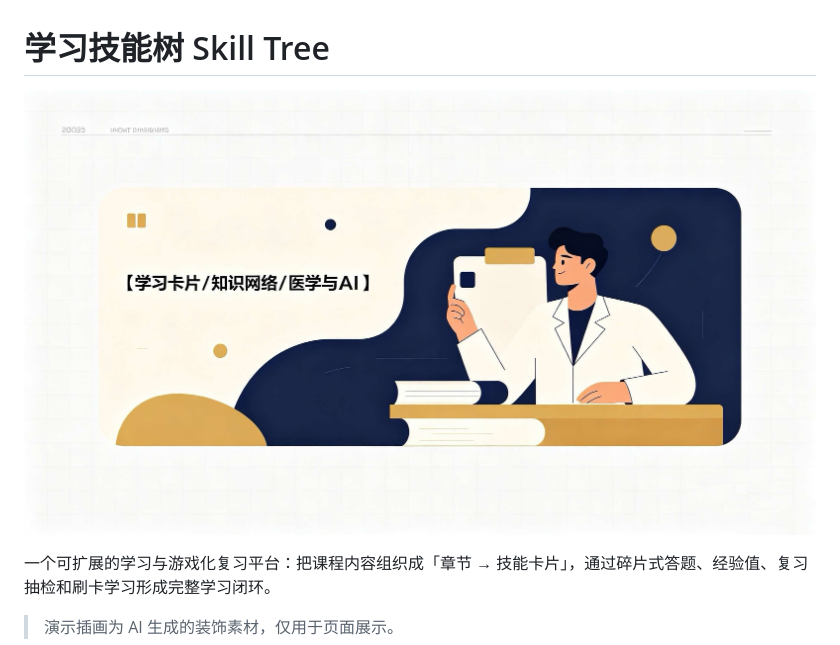
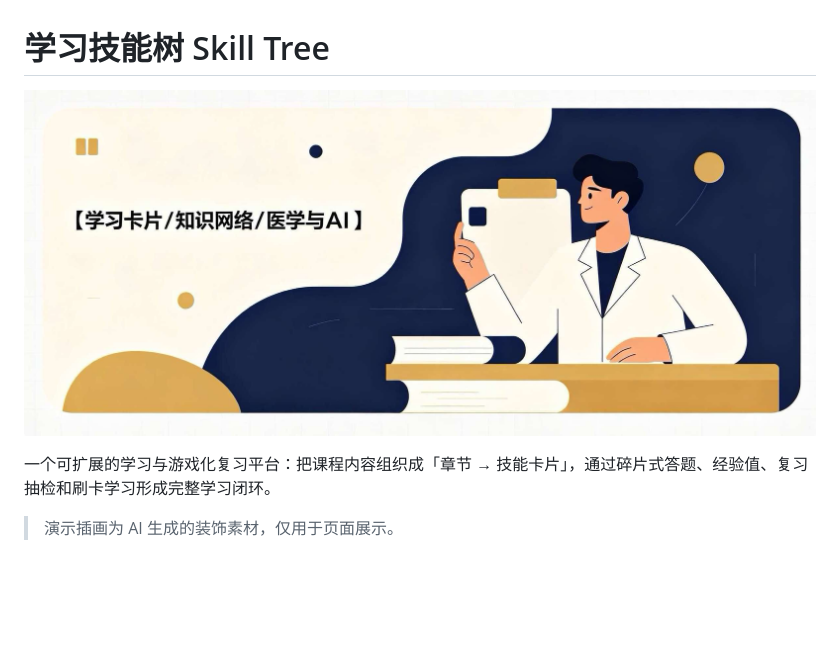
Before and after one commit to sien-1/public-demo, a Markdown page: README.md, the part around the change. GitHub-like rendering; pictures changed too: assets/doubao-3.jpg (added); blank space fills up the shorter version.

```diff
--- a/README.md
+++ b/README.md
@@ -1,6 +1,6 @@
 # 学习技能树 Skill Tree
 
-![学习技能树演示插画](assets/doubao-1.jpg)
+![学习技能树演示插画](assets/doubao-3.jpg)
 
 一个可扩展的学习与游戏化复习平台：把课程内容组织成「章节 → 技能卡片」，通过碎片式答题、经验值、复习抽检和刷卡学习形成完整学习闭环。
 
```
Also changed, not shown: 2 other files.
